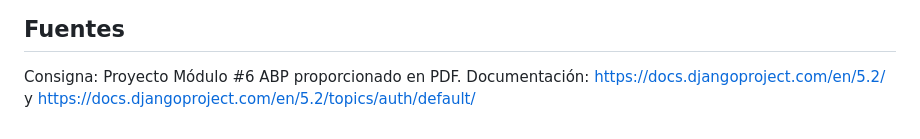
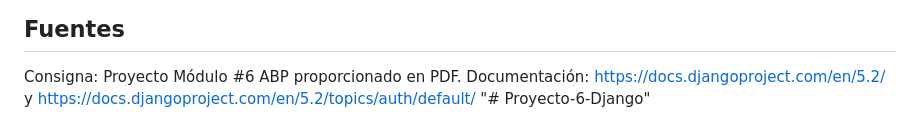
Before and after one commit to awod-1/Proyecto-6-Django, a Markdown page: README.md, the part around the change. Drawn GitHub-style.

```diff
--- a/README.md
+++ b/README.md
@@ -105,3 +105,4 @@ Para despliegue real fija una clave persistente, `DJANGO_DEBUG=0` y `DJANGO_ALLO
 
 Consigna: Proyecto Módulo #6 ABP proporcionado en PDF.
 Documentación: https://docs.djangoproject.com/en/5.2/ y https://docs.djangoproject.com/en/5.2/topics/auth/default/
+"# Proyecto-6-Django"
```
